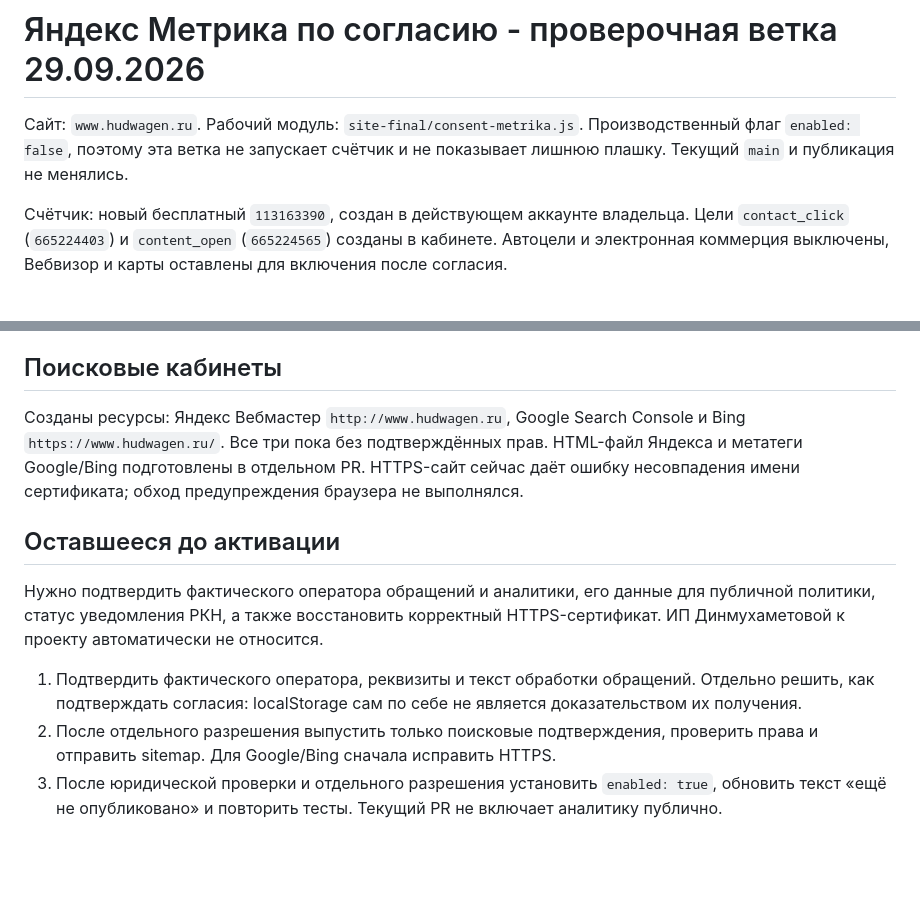
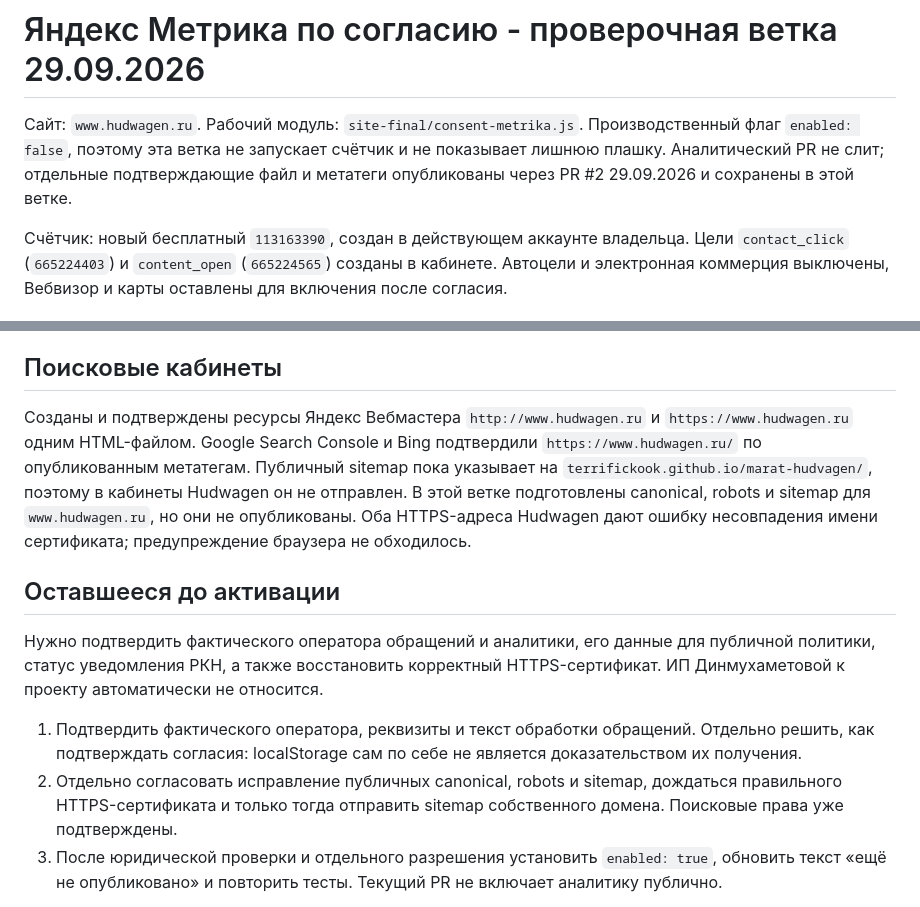
Before and after one commit to TerrificKook/marat-hudvagen, a Markdown page: docs/PRIVACY_IMPLEMENTATION_2026-09-29.md, 2 parts joined by grey strips. Drawn GitHub-style; blank space fills up the shorter version.

```diff
--- a/docs/PRIVACY_IMPLEMENTATION_2026-09-29.md
+++ b/docs/PRIVACY_IMPLEMENTATION_2026-09-29.md
@@ -1,6 +1,6 @@
 # Яндекс Метрика по согласию - проверочная ветка 29.09.2026
 
-Сайт: `www.hudwagen.ru`. Рабочий модуль: `site-final/consent-metrika.js`. Производственный флаг `enabled: false`, поэтому эта ветка не запускает счётчик и не показывает лишнюю плашку. Текущий `main` и публикация не менялись.
+Сайт: `www.hudwagen.ru`. Рабочий модуль: `site-final/consent-metrika.js`. Производственный флаг `enabled: false`, поэтому эта ветка не запускает счётчик и не показывает лишнюю плашку. Аналитический PR не слит; отдельные подтверждающие файл и метатеги опубликованы через PR #2 29.09.2026 и сохранены в этой ветке.
 
 Счётчик: новый бесплатный `113163390`, создан в действующем аккаунте владельца. Цели `contact_click` (`665224403`) и `content_open` (`665224565`) созданы в кабинете. Автоцели и электронная коммерция выключены, Вебвизор и карты оставлены для включения после согласия.
 
@@ -13,14 +13,14 @@
 
 ## Поисковые кабинеты
 
-Созданы ресурсы: Яндекс Вебмастер `http://www.hudwagen.ru`, Google Search Console и Bing `https://www.hudwagen.ru/`. Все три пока без подтверждённых прав. HTML-файл Яндекса и метатеги Google/Bing подготовлены в отдельном PR. HTTPS-сайт сейчас даёт ошибку несовпадения имени сертификата; обход предупреждения браузера не выполнялся.
+Созданы и подтверждены ресурсы Яндекс Вебмастера `http://www.hudwagen.ru` и `https://www.hudwagen.ru` одним HTML-файлом. Google Search Console и Bing подтвердили `https://www.hudwagen.ru/` по опубликованным метатегам. Публичный sitemap пока указывает на `terrifickook.github.io/marat-hudvagen/`, поэтому в кабинеты Hudwagen он не отправлен. В этой ветке подготовлены canonical, robots и sitemap для `www.hudwagen.ru`, но они не опубликованы. Оба HTTPS-адреса Hudwagen дают ошибку несовпадения имени сертификата; предупреждение браузера не обходилось.
 
 ## Оставшееся до активации
 
 Нужно подтвердить фактического оператора обращений и аналитики, его данные для публичной политики, статус уведомления РКН, а также восстановить корректный HTTPS-сертификат. ИП Динмухаметовой к проекту автоматически не относится.
 
 1. Подтвердить фактического оператора, реквизиты и текст обработки обращений. Отдельно решить, как подтверждать согласия: localStorage сам по себе не является доказательством их получения.
-2. После отдельного разрешения выпустить только поисковые подтверждения, проверить права и отправить sitemap. Для Google/Bing сначала исправить HTTPS.
+2. Отдельно согласовать исправление публичных canonical, robots и sitemap, дождаться правильного HTTPS-сертификата и только тогда отправить sitemap собственного домена. Поисковые права уже подтверждены.
 3. После юридической проверки и отдельного разрешения установить `enabled: true`, обновить текст «ещё не опубликовано» и повторить тесты. Текущий PR не включает аналитику публично.
 
 Черновой текст для юридической проверки: «Разрешаю использовать Яндекс Метрику для статистики посещений, источников перехода и нажатий на ссылки связи. Мне известно, что могут передаваться IP-адрес, технические сведения браузера, безопасный путь страницы и ограниченные UTM-метки. Выбор можно изменить через настройки аналитики на сайте». До подтверждения оператора и юридической проверки этот текст не публикуется как окончательное согласие.
```
Also changed, not shown: README.md (+1 -1 lines).
